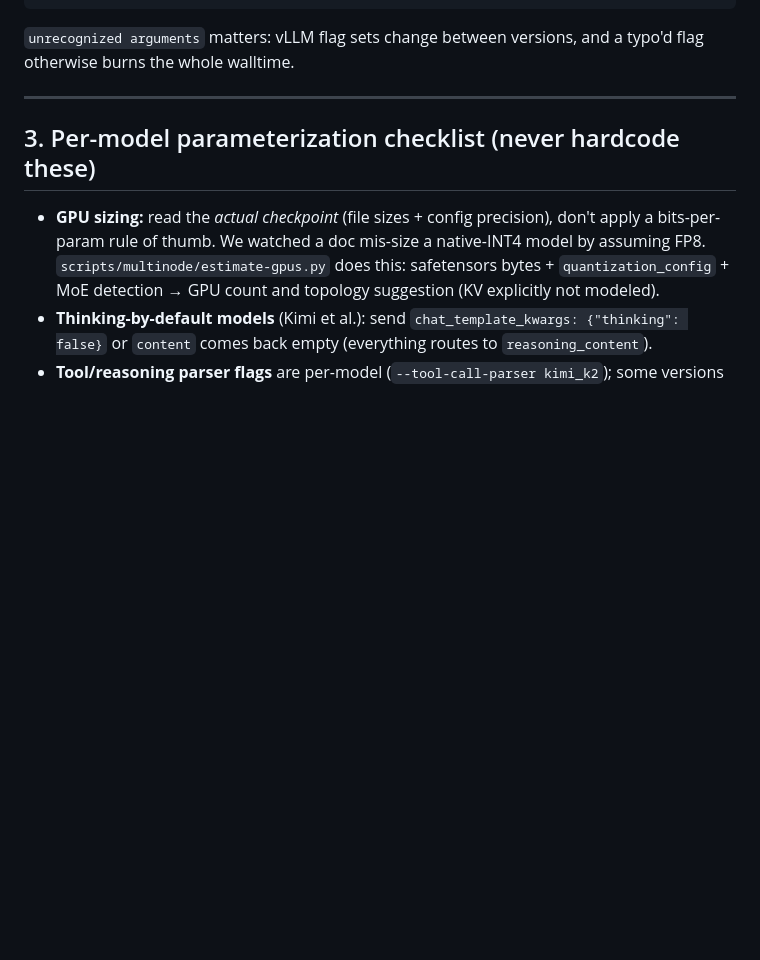
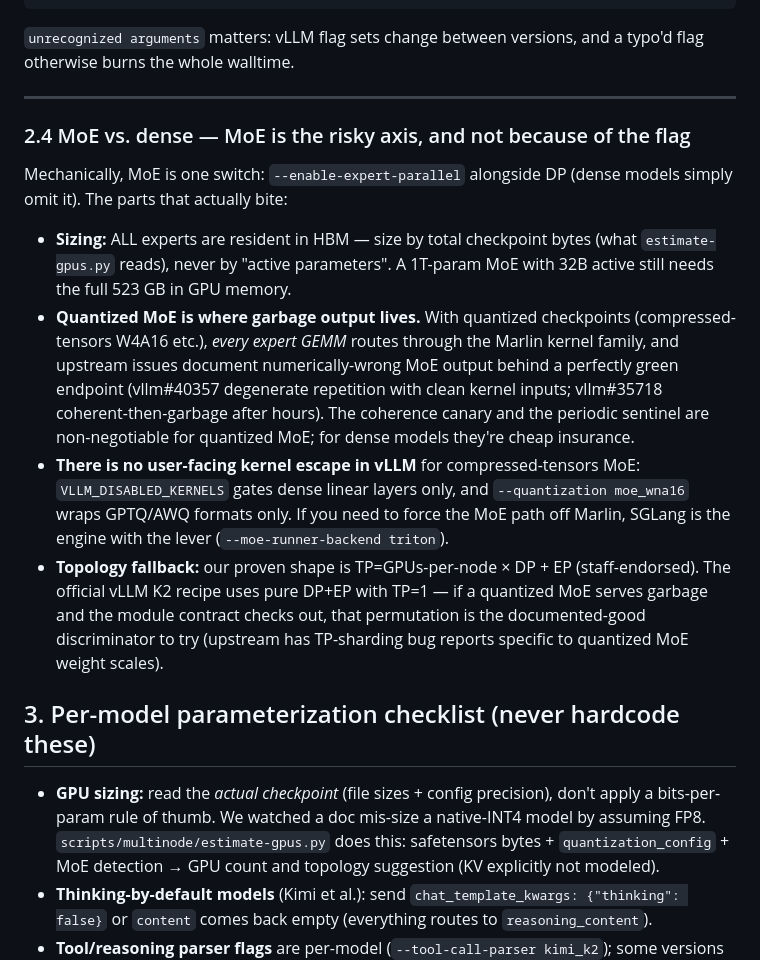
Before and after one commit to Daniel-c137/compute-canada-llm-gateway, a Markdown page: docs/ALLIANCE_CLUSTER_GUIDE.md, the part around the change. GitHub-like rendering; blank space fills up the shorter version.

Commit message:
docs: MoE vs dense as an explicit axis — the risk knowledge, not just the flag
Guide 2.4: total-bytes-in-HBM sizing, quantized-MoE garbage class (vllm#40357/#35718),
no user-facing Marlin escape in vLLM (SGLang has the lever), TP=1 DP+EP recipe shape
as the garbage discriminator. Runbook section 9 grows to five questions.

Co-Authored-By: Claude Fable 5 <noreply@anthropic.com>

```diff
--- a/docs/ALLIANCE_CLUSTER_GUIDE.md
+++ b/docs/ALLIANCE_CLUSTER_GUIDE.md
@@ -183,6 +183,29 @@ otherwise burns the whole walltime.
 
 ---
 
+### 2.4 MoE vs. dense — MoE is the risky axis, and not because of the flag
+
+Mechanically, MoE is one switch: `--enable-expert-parallel` alongside DP (dense models simply
+omit it). The parts that actually bite:
+
+- **Sizing:** ALL experts are resident in HBM — size by total checkpoint bytes (what
+  `estimate-gpus.py` reads), never by "active parameters". A 1T-param MoE with 32B active
+  still needs the full 523 GB in GPU memory.
+- **Quantized MoE is where garbage output lives.** With quantized checkpoints
+  (compressed-tensors W4A16 etc.), *every expert GEMM* routes through the Marlin kernel
+  family, and upstream issues document numerically-wrong MoE output behind a perfectly green
+  endpoint (vllm#40357 degenerate repetition with clean kernel inputs; vllm#35718
+  coherent-then-garbage after hours). The coherence canary and the periodic sentinel are
+  non-negotiable for quantized MoE; for dense models they're cheap insurance.
+- **There is no user-facing kernel escape in vLLM** for compressed-tensors MoE:
+  `VLLM_DISABLED_KERNELS` gates dense linear layers only, and `--quantization moe_wna16`
+  wraps GPTQ/AWQ formats only. If you need to force the MoE path off Marlin, SGLang is the
+  engine with the lever (`--moe-runner-backend triton`).
+- **Topology fallback:** our proven shape is TP=GPUs-per-node × DP + EP (staff-endorsed).
+  The official vLLM K2 recipe uses pure DP+EP with TP=1 — if a quantized MoE serves garbage
+  and the module contract checks out, that permutation is the documented-good discriminator
+  to try (upstream has TP-sharding bug reports specific to quantized MoE weight scales).
+
 ## 3. Per-model parameterization checklist (never hardcode these)
 
 - **GPU sizing:** read the *actual checkpoint* (file sizes + config precision), don't apply a
```
Also changed, not shown: docs/KIMI_K26_RUNBOOK.md (+8 -3 lines).
